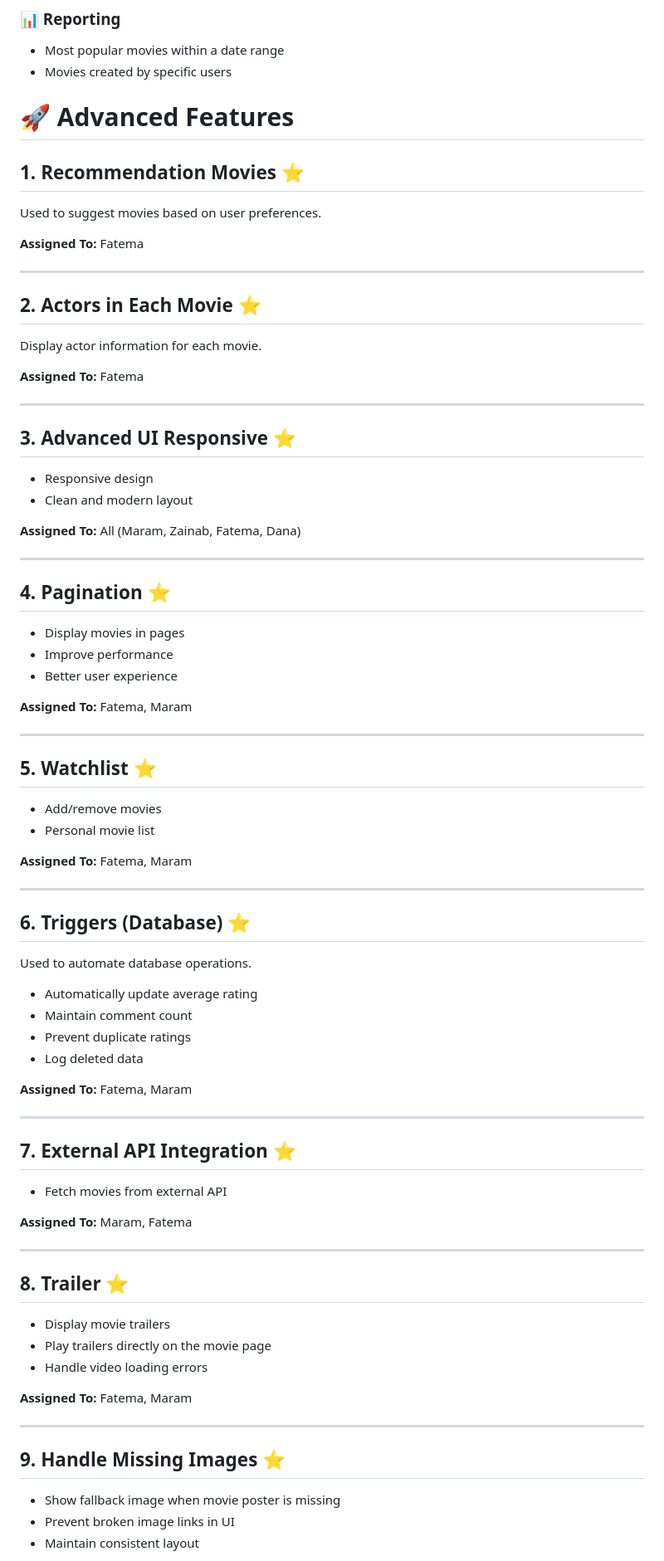
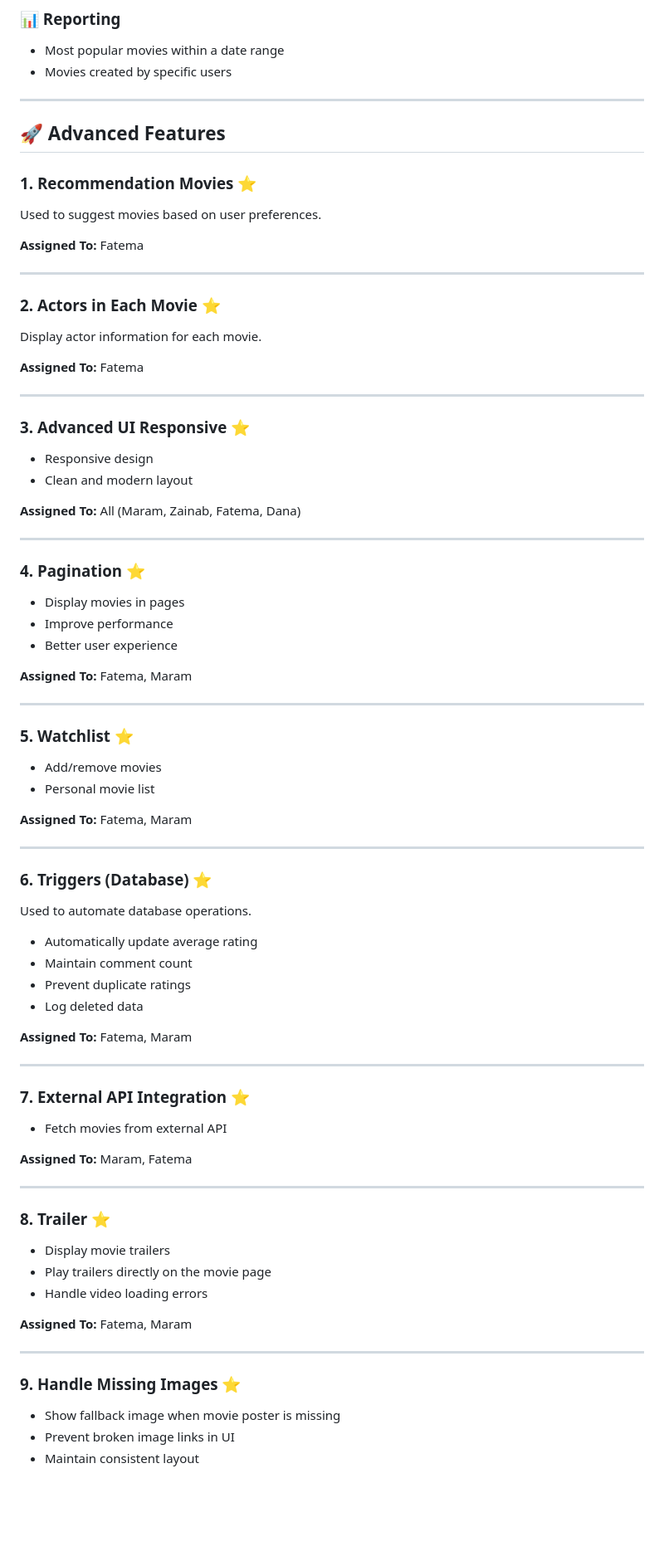
Before and after one commit to DanaAlbanki/IT8415_G2S5_Project, a Markdown page: README.md, the part around one of its changes. Shown at 83% size. GitHub-like rendering; blank space fills up the shorter version.

Commit message:
better formatting in readme file

```diff
--- a/README.md
+++ b/README.md
@@ -67,24 +67,24 @@ MovieMeter is a movie review and rating platform where users can:
 - Most popular movies within a date range
 - Movies created by specific users
 
+---
+## 🚀 Advanced Features
 
-# 🚀 Advanced Features
-
-## 1. Recommendation Movies ⭐
+### 1. Recommendation Movies ⭐
 Used to suggest movies based on user preferences.
 
 **Assigned To:** Fatema
 
 ---
 
-## 2. Actors in Each Movie ⭐
+### 2. Actors in Each Movie ⭐
 Display actor information for each movie.
 
 **Assigned To:** Fatema
 
 ---
 
-## 3. Advanced UI Responsive ⭐
+### 3. Advanced UI Responsive ⭐
 - Responsive design
 - Clean and modern layout
 
@@ -92,7 +92,7 @@ Display actor information for each movie.
 
 ---
 
-## 4. Pagination ⭐
+### 4. Pagination ⭐
 - Display movies in pages
 - Improve performance
 - Better user experience
@@ -101,7 +101,7 @@ Display actor information for each movie.
 
 ---
 
-## 5. Watchlist ⭐
+### 5. Watchlist ⭐
 - Add/remove movies
 - Personal movie list
 
@@ -109,7 +109,7 @@ Display actor information for each movie.
 
 ---
 
-## 6. Triggers (Database) ⭐
+### 6. Triggers (Database) ⭐
 Used to automate database operations.
 - Automatically update average rating
 - Maintain comment count
@@ -120,14 +120,14 @@ Used to automate database operations.
 
 ---
 
-## 7. External API Integration ⭐
+### 7. External API Integration ⭐
 - Fetch movies from external API
 
 **Assigned To:** Maram, Fatema
 
 ---
 
-## 8. Trailer ⭐
+### 8. Trailer ⭐
 - Display movie trailers
 - Play trailers directly on the movie page
 - Handle video loading errors
@@ -136,7 +136,7 @@ Used to automate database operations.
 
 ---
 
-## 9. Handle Missing Images ⭐
+### 9. Handle Missing Images ⭐
 - Show fallback image when movie poster is missing
 - Prevent broken image links in UI
 - Maintain consistent layout
```
Also changed, not shown: other parts of README.md (+7 -7 lines).
